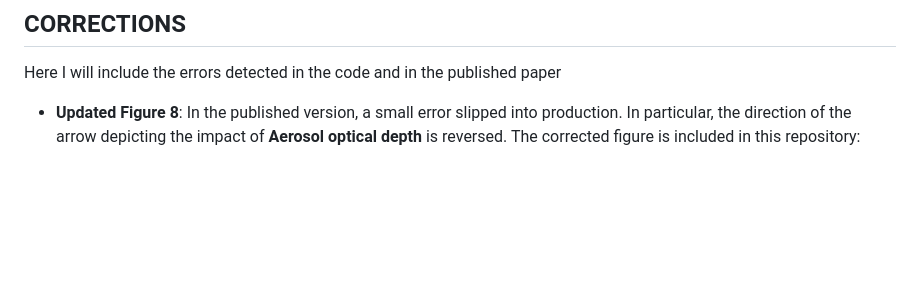
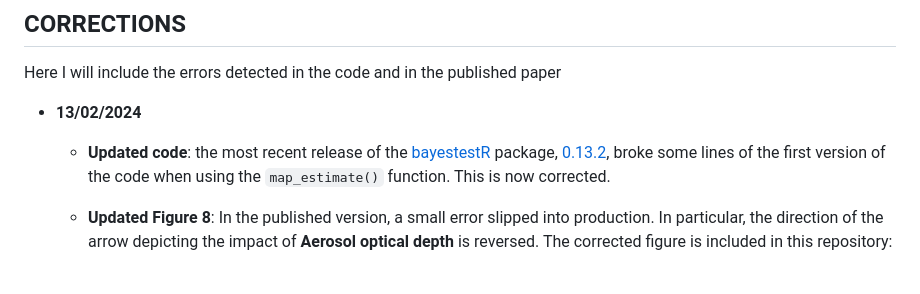
Before and after one commit to palmaraz/GuadalShiftR, a Markdown page: README.md, the part around the change. Drawn GitHub-style; blank space fills up the shorter version.

Commit message:
Post-publications corrections

```diff
--- a/README.md
+++ b/README.md
@@ -155,7 +155,11 @@ A list of these packages is placed at the end of this document.
 
 Here I will include the errors detected in the code and in the published paper
 
-  - **Updated Figure 8**:  In the published version, a small error slipped into production. In particular, the direction of the arrow depicting the impact of **Aerosol optical depth** is reversed. The corrected figure is included in this repository:
+- **13/02/2024**
+
+    - **Updated code**: the most recent release of the [bayestestR](https://easystats.github.io/bayestestR/) package, [0.13.2](https://easystats.github.io/bayestestR/news/index.html#breaking-changes-0-13-2), broke some lines of the first version of the code when using the `map_estimate()` function. This is now corrected.
+
+    - **Updated Figure 8**:  In the published version, a small error slipped into production. In particular, the direction of the   arrow depicting the impact of **Aerosol optical depth** is reversed. The corrected figure is included in this repository:
 
 <br />
 
```
